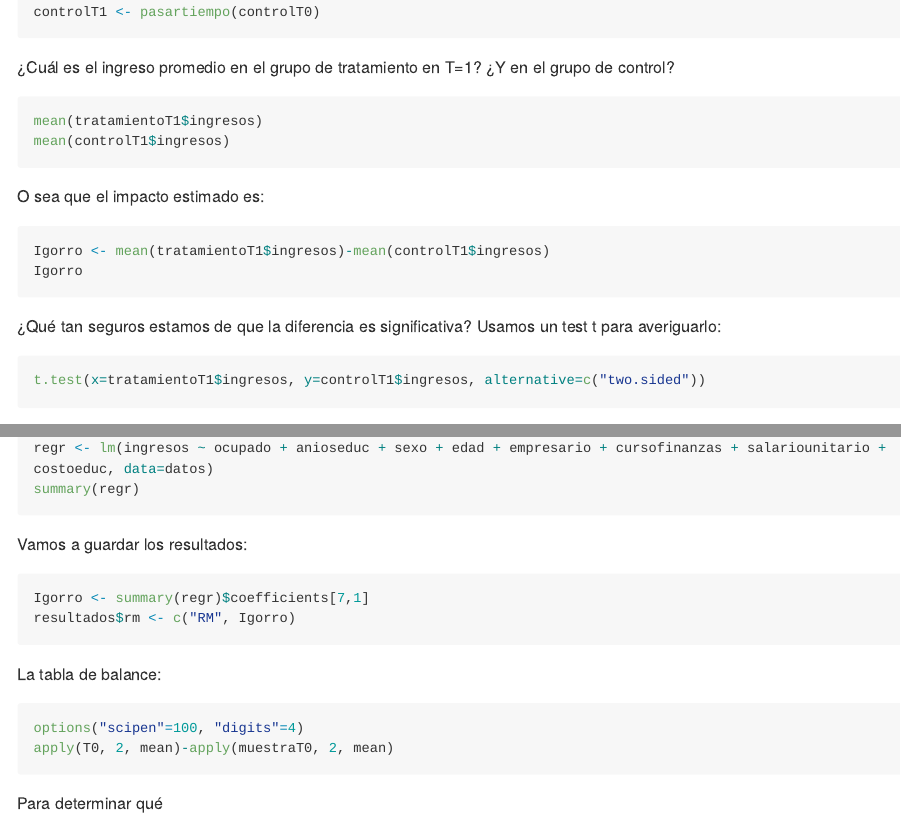
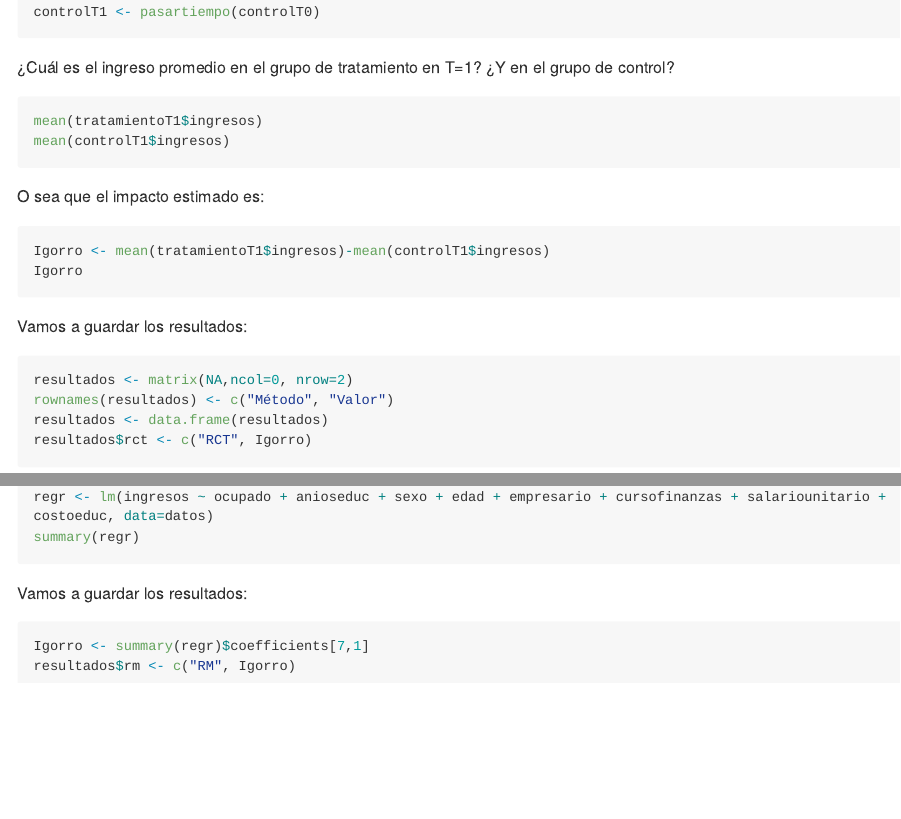
Before and after one commit to normansimonr/taller_nora, an R Markdown document (README.rmd): the page in a window 1100 px wide, from 1800 px down, and a second part further down, joined at a grey line. The pictures show the output file README.md that the author committed with the source, drawn offline in the style of GitHub; long lines of code are wrapped.

Commit message:
Removida t.test()

````diff
--- a/README.rmd
+++ b/README.rmd
@@ -99,12 +99,6 @@ Igorro <- mean(tratamientoT1$ingresos)-mean(controlT1$ingresos)
 Igorro
 ```
 
-¿Qué tan seguros estamos de que la diferencia es significativa? Usamos un test t para averiguarlo:
-
-```{r}
-t.test(x=tratamientoT1$ingresos, y=controlT1$ingresos, alternative=c("two.sided"))
-```
-
 Vamos a guardar los resultados:
 
 ```{r}
@@ -190,14 +178,3 @@ Vamos a guardar los resultados:
 Igorro <- summary(regr)$coefficients[7,1]
 resultados$rm <- c("RM", Igorro)
 ```
-
-
-
-La tabla de balance:
-
-```{r}
-options("scipen"=100, "digits"=4)
-apply(T0, 2, mean)-apply(muestraT0, 2, mean)
-```
-
-Para determinar qué
````
Also changed, not shown: README.md, README.rmd (6 more changed lines).
